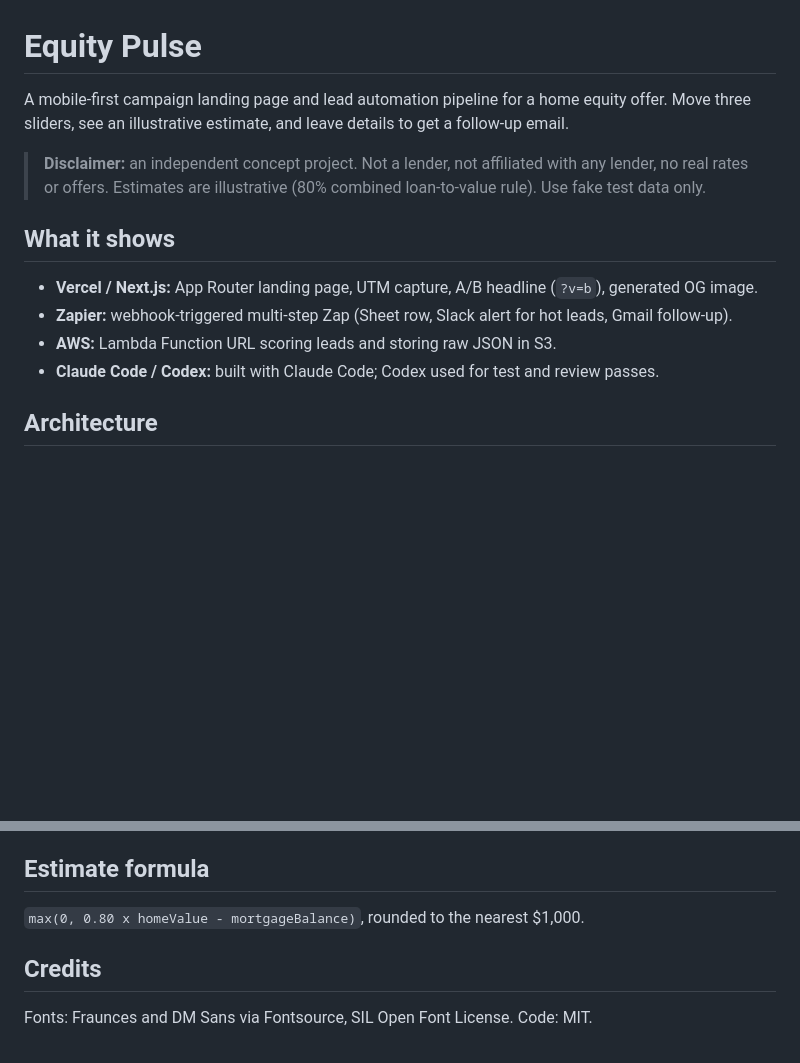
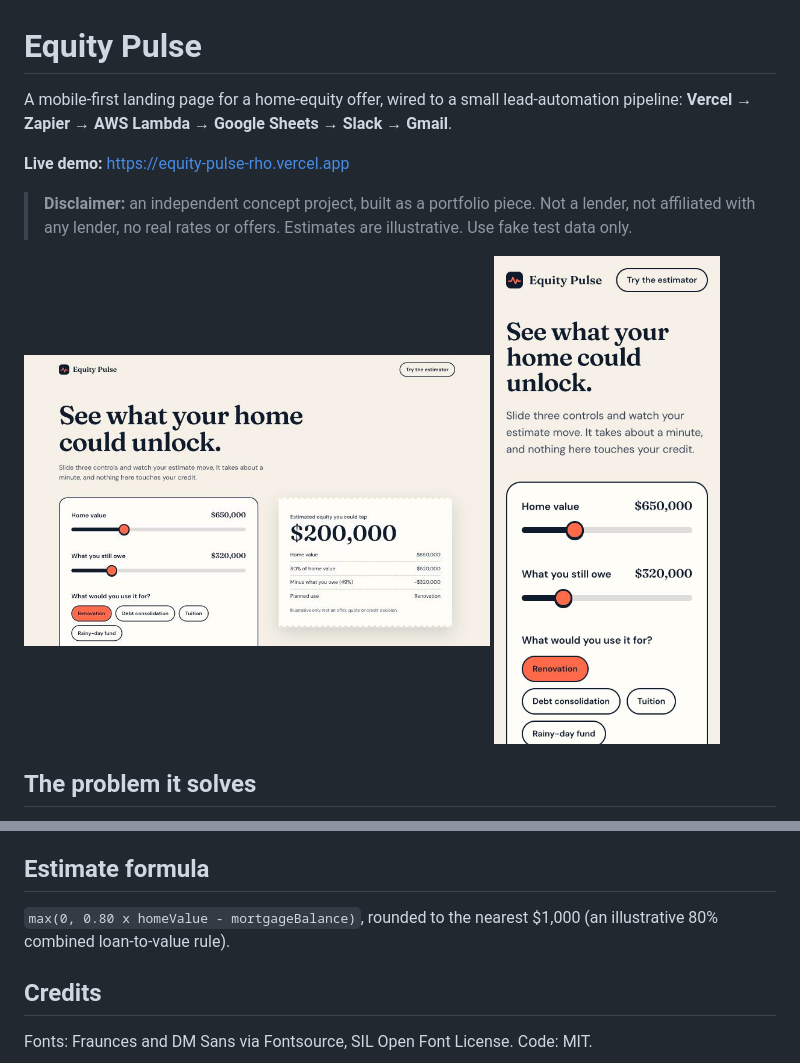
Before and after one commit to Shwalak/equity-pulse, a Markdown page: README.md, 2 parts joined by grey strips. Drawn GitHub-style; pictures changed too: docs/img/desktop-hero.jpg (added), docs/img/mobile-hero.jpg (added); blank space fills up the shorter version.

```diff
--- a/README.md
+++ b/README.md
@@ -1,15 +1,15 @@
 # Equity Pulse
 
-A mobile-first campaign landing page and lead automation pipeline for a home equity offer. Move three sliders, see an illustrative estimate, and leave details to get a follow-up email.
+A mobile-first landing page for a home-equity offer, wired to a small lead-automation pipeline: **Vercel → Zapier → AWS Lambda → Google Sheets → Slack → Gmail**.
 
-> **Disclaimer:** an independent concept project. Not a lender, not affiliated with any lender, no real rates or offers. Estimates are illustrative (80% combined loan-to-value rule). Use fake test data only.
+**Live demo:** https://equity-pulse-rho.vercel.app
 
-## What it shows
+> **Disclaimer:** an independent concept project, built as a portfolio piece. Not a lender, not affiliated with any lender, no real rates or offers. Estimates are illustrative. Use fake test data only.
 
-- **Vercel / Next.js:** App Router landing page, UTM capture, A/B headline (`?v=b`), generated OG image.
-- **Zapier:** webhook-triggered multi-step Zap (Sheet row, Slack alert for hot leads, Gmail follow-up).
-- **AWS:** Lambda Function URL scoring leads and storing raw JSON in S3.
-- **Claude Code / Codex:** built with Claude Code; Codex used for test and review passes.
+<p>
+  <img src="docs/img/desktop-hero.jpg" alt="Equity Pulse landing page on desktop" width="62%">
+  <img src="docs/img/mobile-hero.jpg" alt="Equity Pulse landing page on a phone" width="30%">
+</p>
 
-## Architecture
+## The problem it solves
 
@@ -32,7 +98,7 @@ Import the repo in Vercel, add `ZAPIER_WEBHOOK_URL` (and optionally `NEXT_PUBLIC
 
 ## Estimate formula
 
-`max(0, 0.80 x homeValue - mortgageBalance)`, rounded to the nearest $1,000.
+`max(0, 0.80 x homeValue - mortgageBalance)`, rounded to the nearest $1,000 (an illustrative 80% combined loan-to-value rule).
 
 ## Credits
 
```
Also changed, not shown: other parts of README.md (+72 -6 lines), aws/lambda/README.md (+1 -1 lines), docs/architecture.md (+4 -4 lines), 8 other files.
